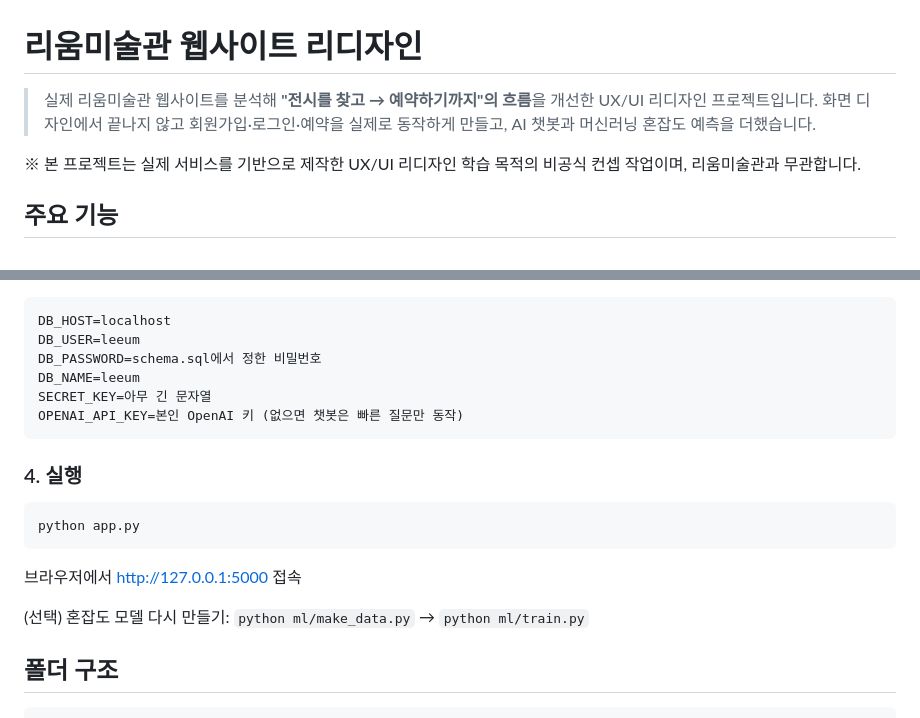
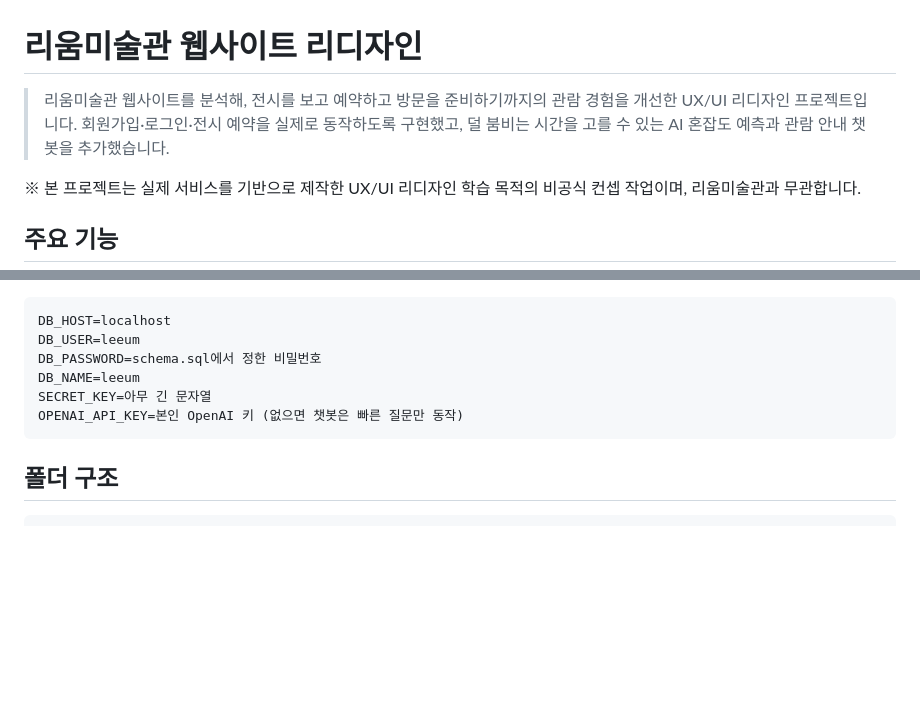
Before and after one commit to yezineo/leeum-redesign, a Markdown page: README.md, 2 parts joined by grey strips. GitHub-like rendering; blank space fills up the shorter version.

Commit message:
README 실행 방법 삭제, 소개 문구 수정

````diff
--- a/README.md
+++ b/README.md
@@ -1,7 +1,7 @@
 # 리움미술관 웹사이트 리디자인
 
-> 실제 리움미술관 웹사이트를 분석해 **"전시를 찾고 → 예약하기까지"의 흐름**을 개선한 UX/UI 리디자인 프로젝트입니다.
-> 화면 디자인에서 끝나지 않고 회원가입·로그인·예약을 실제로 동작하게 만들고, AI 챗봇과 머신러닝 혼잡도 예측을 더했습니다.
+> 리움미술관 웹사이트를 분석해, 전시를 보고 예약하고 방문을 준비하기까지의 관람 경험을 개선한 UX/UI 리디자인 프로젝트입니다.
+> 회원가입·로그인·전시 예약을 실제로 동작하도록 구현했고, 덜 붐비는 시간을 고를 수 있는 AI 혼잡도 예측과 관람 안내 챗봇을 추가했습니다.
 
 ※ 본 프로젝트는 실제 서비스를 기반으로 제작한 UX/UI 리디자인 학습 목적의 비공식 컨셉 작업이며, 리움미술관과 무관합니다.
 
@@ -70,14 +70,6 @@ SECRET_KEY=아무 긴 문자열
 OPENAI_API_KEY=본인 OpenAI 키 (없으면 챗봇은 빠른 질문만 동작)
 ```
 
-### 4. 실행
-```bash
-python app.py
-```
-브라우저에서 http://127.0.0.1:5000 접속
-
-(선택) 혼잡도 모델 다시 만들기: `python ml/make_data.py` → `python ml/train.py`
-
 ## 폴더 구조
 
 ```
````
